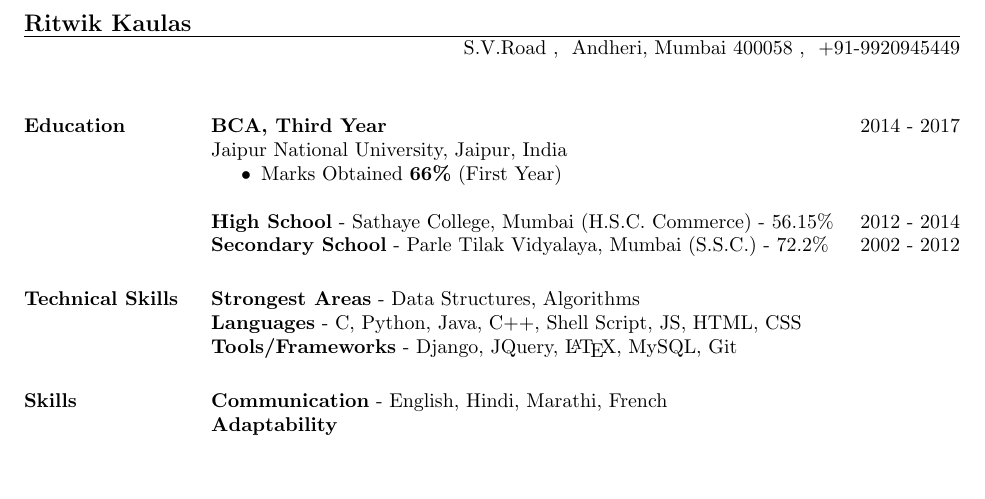
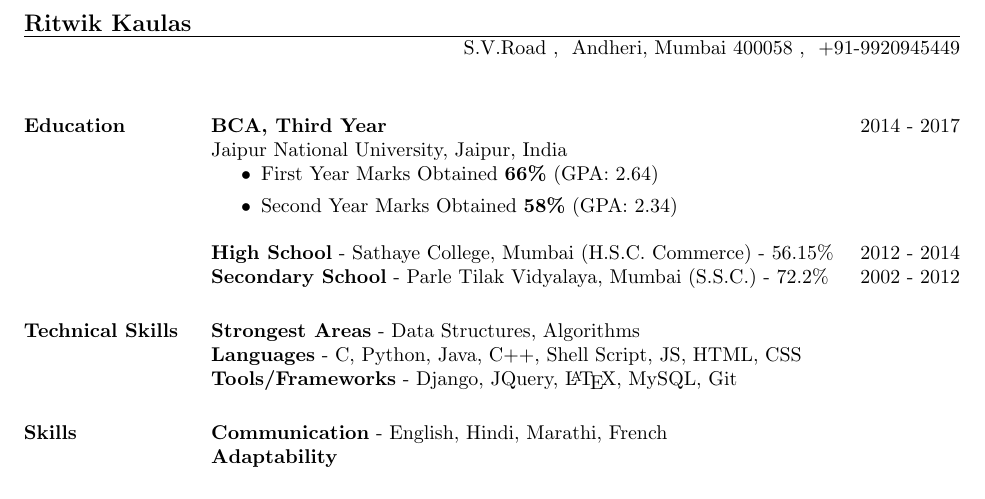
Before and after one commit to MrRitwik97/CV, a LaTeX CV (CV.tex): part of the page, cut so that both start at the same text, the shorter picture padded with empty space. Compiled offline with pdfLaTeX.

Commit message:
Marks updated

```diff
--- a/CV.tex
+++ b/CV.tex
@@ -15,7 +15,8 @@
 \textbf{BCA, Third Year} \hfill 2014 - 2017 \\
 {Jaipur National University, Jaipur, India}
 \begin{itemize}
- \item Marks Obtained \textbf{66\%} (First Year)
+ \item First Year Marks Obtained \textbf{66\%} (GPA: 2.64)
+ \item Second Year Marks Obtained \textbf{58\%} (GPA: 2.34)
 \end{itemize}
 \textbf{High School} - {Sathaye College, Mumbai} (H.S.C. Commerce) - 56.15\% \hfill 2012 - 2014 \\
 \textbf{Secondary School} - Parle Tilak Vidyalaya, Mumbai (S.S.C.) - 72.2\% \hfill 2002 - 2012
```
Also changed, not shown: CV.pdf.
